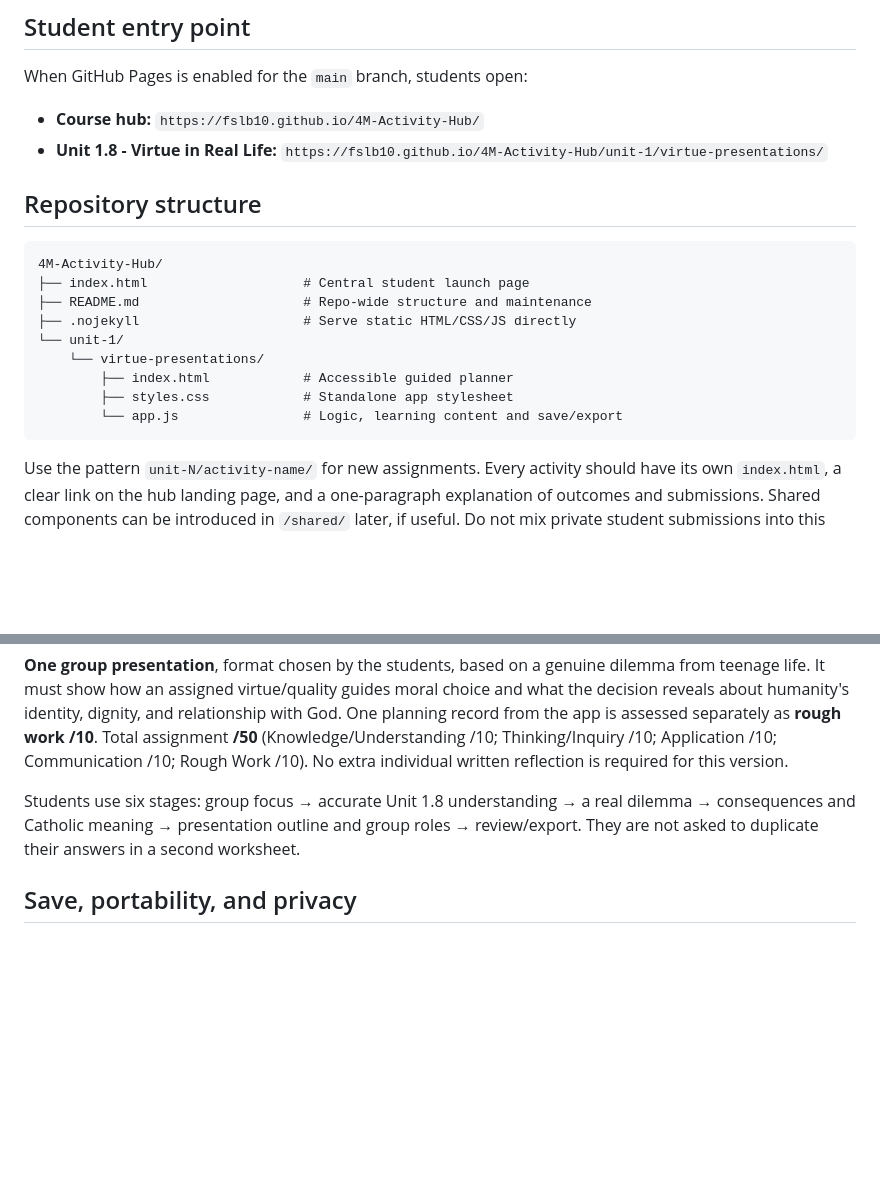
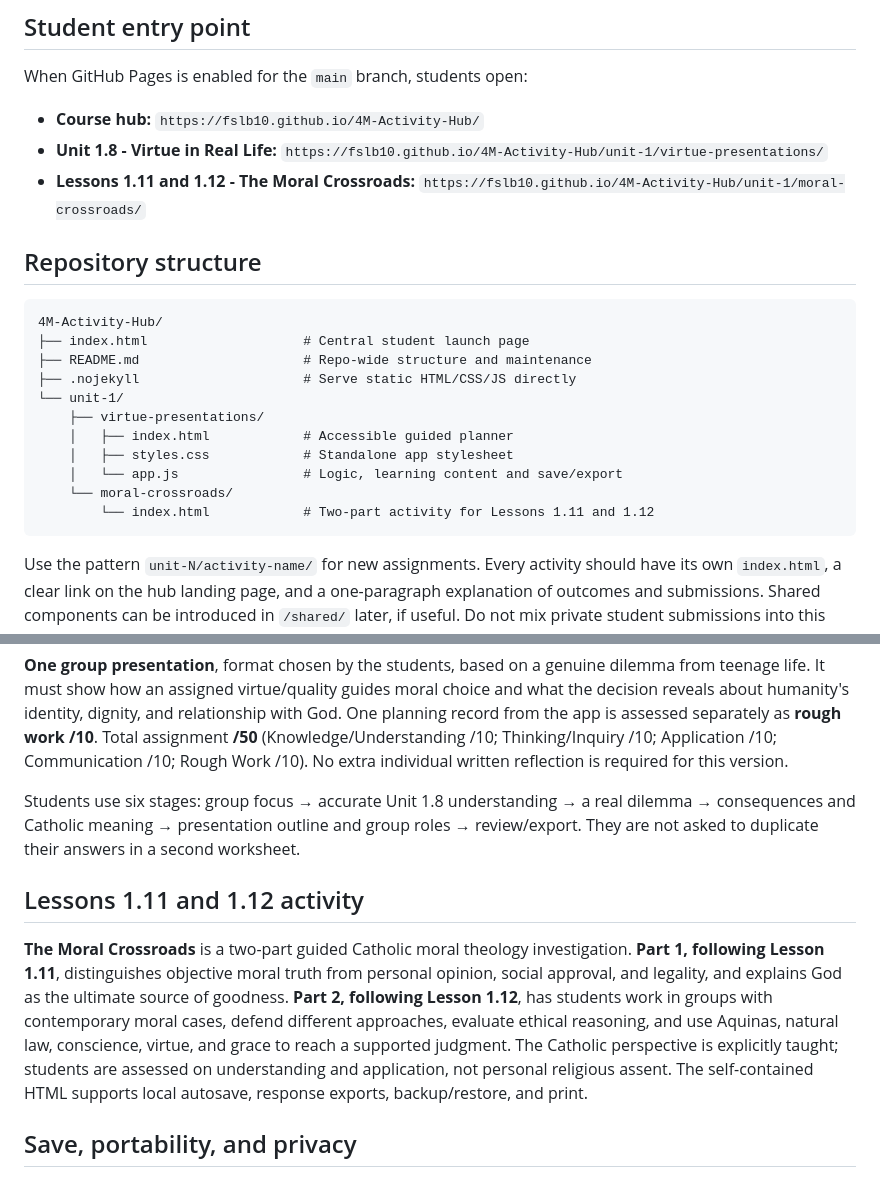
Before and after one commit to fslb10/4M-Activity-Hub, a Markdown page: README.md, 2 parts joined by grey strips. Drawn GitHub-style; blank space fills up the shorter version.

Commit message:
Document Moral Crossroads activity and its lessons 1.11 and 1.12

````diff
--- a/README.md
+++ b/README.md
@@ -8,6 +8,7 @@ When GitHub Pages is enabled for the `main` branch, students open:
 
 - **Course hub:** `https://fslb10.github.io/4M-Activity-Hub/`
 - **Unit 1.8 - Virtue in Real Life:** `https://fslb10.github.io/4M-Activity-Hub/unit-1/virtue-presentations/`
+- **Lessons 1.11 and 1.12 - The Moral Crossroads:** `https://fslb10.github.io/4M-Activity-Hub/unit-1/moral-crossroads/`
 
 ## Repository structure
 
@@ -17,10 +18,12 @@ When GitHub Pages is enabled for the `main` branch, students open:
 ├── README.md                     # Repo-wide structure and maintenance
 ├── .nojekyll                     # Serve static HTML/CSS/JS directly
 └── unit-1/
-    └── virtue-presentations/
-        ├── index.html            # Accessible guided planner
-        ├── styles.css            # Standalone app stylesheet
-        └── app.js                # Logic, learning content and save/export
+    ├── virtue-presentations/
+    │   ├── index.html            # Accessible guided planner
+    │   ├── styles.css            # Standalone app stylesheet
+    │   └── app.js                # Logic, learning content and save/export
+    └── moral-crossroads/
+        └── index.html            # Two-part activity for Lessons 1.11 and 1.12
 ```
 
 Use the pattern `unit-N/activity-name/` for new assignments. Every activity should have its own `index.html`, a clear link on the hub landing page, and a one-paragraph explanation of outcomes and submissions. Shared components can be introduced in `/shared/` later, if useful. Do not mix private student submissions into this public repository.
@@ -30,6 +33,10 @@ Use the pattern `unit-N/activity-name/` for new assignments. Every activity shou
 **One group presentation**, format chosen by the students, based on a genuine dilemma from teenage life. It must show how an assigned virtue/quality guides moral choice and what the decision reveals about humanity's identity, dignity, and relationship with God. One planning record from the app is assessed separately as **rough work /10**. Total assignment **/50** (Knowledge/Understanding /10; Thinking/Inquiry /10; Application /10; Communication /10; Rough Work /10). No extra individual written reflection is required for this version.
 
 Students use six stages: group focus → accurate Unit 1.8 understanding → a real dilemma → consequences and Catholic meaning → presentation outline and group roles → review/export. They are not asked to duplicate their answers in a second worksheet.
+
+## Lessons 1.11 and 1.12 activity
+
+**The Moral Crossroads** is a two-part guided Catholic moral theology investigation. **Part 1, following Lesson 1.11**, distinguishes objective moral truth from personal opinion, social approval, and legality, and explains God as the ultimate source of goodness. **Part 2, following Lesson 1.12**, has students work in groups with contemporary moral cases, defend different approaches, evaluate ethical reasoning, and use Aquinas, natural law, conscience, virtue, and grace to reach a supported judgment. The Catholic perspective is explicitly taught; students are assessed on understanding and application, not personal religious assent. The self-contained HTML supports local autosave, response exports, backup/restore, and print.
 
 ## Save, portability, and privacy
 
````
